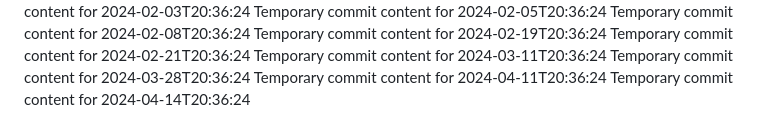
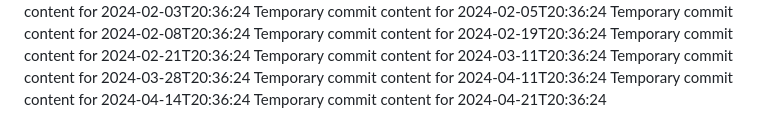
Before and after one commit to git86/Flux2-extended, a Markdown page: readme.md, the part around the change. Drawn GitHub-style.

```diff
--- a/readme.md
+++ b/readme.md
@@ -63,3 +63,4 @@ Temporary commit content for 2024-03-11T20:36:24
 Temporary commit content for 2024-03-28T20:36:24
 Temporary commit content for 2024-04-11T20:36:24
 Temporary commit content for 2024-04-14T20:36:24
+Temporary commit content for 2024-04-21T20:36:24
```
